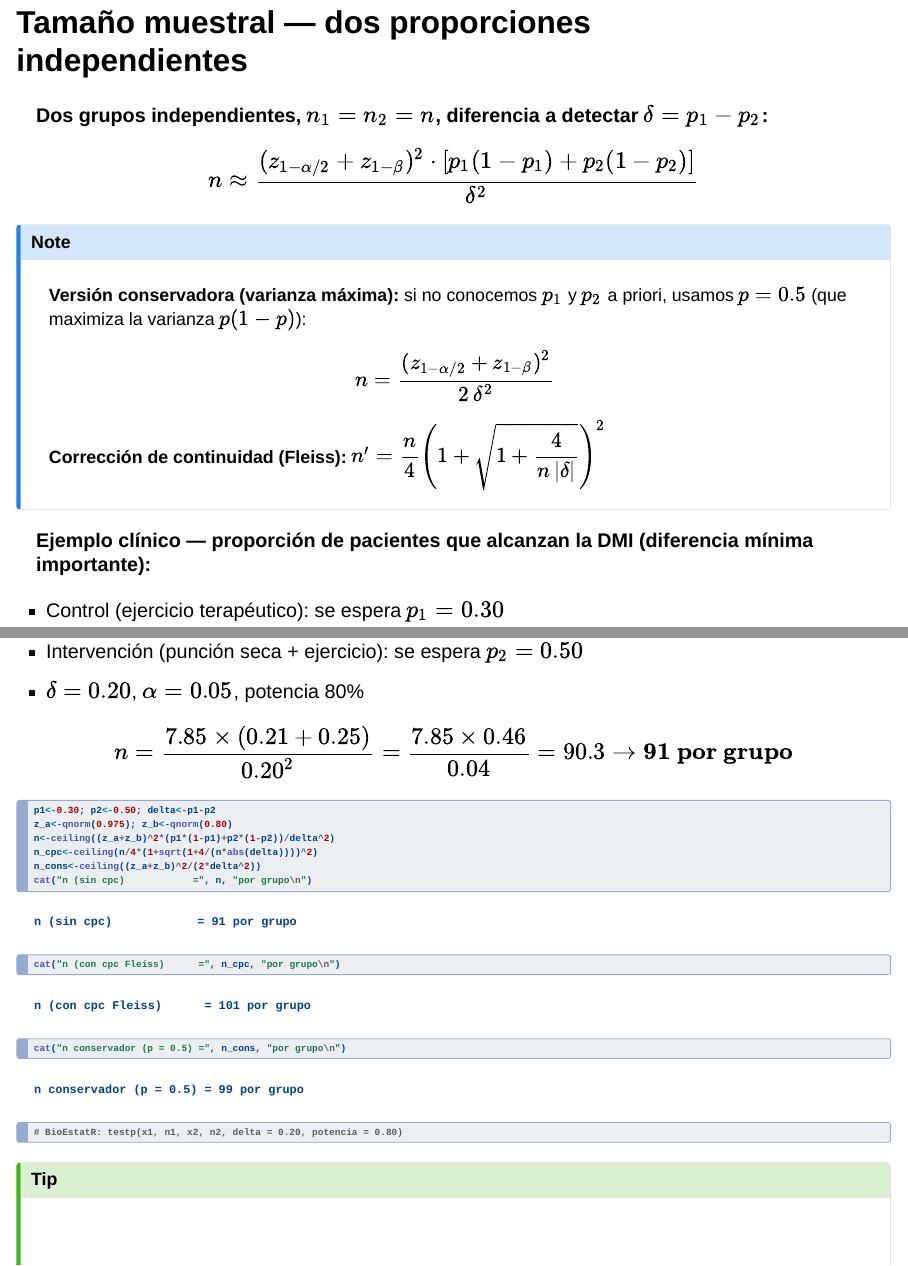
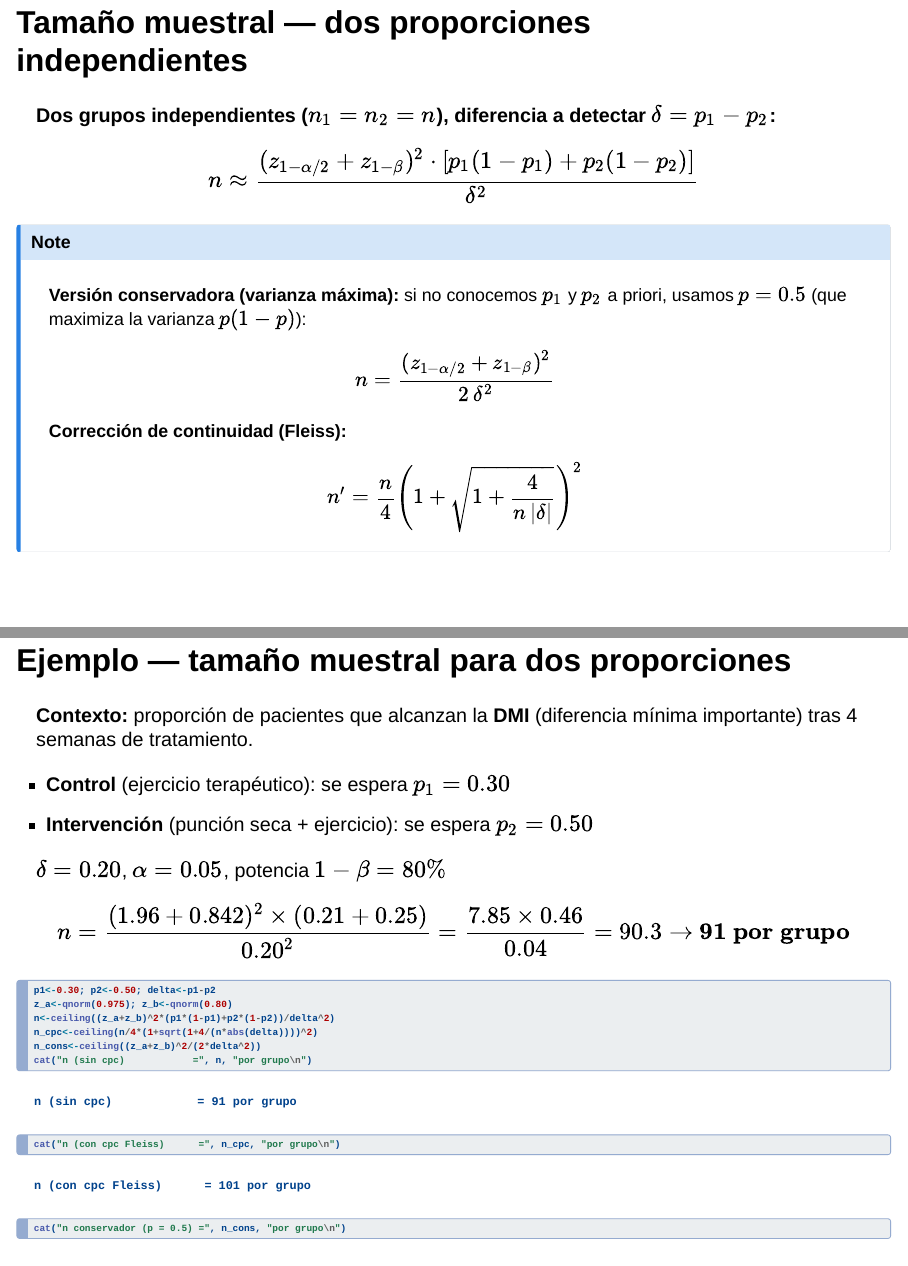
Before and after one commit to migariane/BioestadisticaFisioterapia, a Quarto document (slides/T04_II_Test_Hipotesis.qmd): pages 42 and 43 of 80, joined at a grey line. Rendered offline with R 4.5, knitr and Pandoc in place of Quarto, with nearby package versions; drawn as Slidy slides in place of the format the file asks for; code that draws random numbers runs with fixed seeds of ours.

Commit message:
docs(T04): mejorar display del tamaño muestral para dos proporciones

````diff
--- a/slides/T04_II_Test_Hipotesis.qmd
+++ b/slides/T04_II_Test_Hipotesis.qmd
@@ -577,25 +579,34 @@ cat("n por grupo =", n, "→ n total =", 2*n)
 
 ## Tamaño muestral — dos proporciones independientes
 
-**Dos grupos independientes, $n_1 = n_2 = n$, diferencia a detectar $\delta = p_1 - p_2$:**
+::: {.formula-box}
+**Dos grupos independientes ($n_1 = n_2 = n$), diferencia a detectar $\delta = p_1 - p_2$:**
 
 $$n \approx \frac{(z_{1-\alpha/2} + z_{1-\beta})^2 \cdot [p_1(1-p_1) + p_2(1-p_2)]}{\delta^2}$$
+:::
 
 ::: {.callout-note}
 **Versión conservadora (varianza máxima):** si no conocemos $p_1$ y $p_2$ a priori, usamos $p = 0.5$ (que maximiza la varianza $p(1-p)$):
 
 $$n = \frac{(z_{1-\alpha/2} + z_{1-\beta})^2}{2\,\delta^2}$$
 
-**Corrección de continuidad (Fleiss):** $n' = \dfrac{n}{4}\left(1 + \sqrt{1 + \dfrac{4}{n\,|\delta|}}\right)^2$
+**Corrección de continuidad (Fleiss):**
+
+$$n' = \frac{n}{4}\left(1 + \sqrt{1 + \frac{4}{n\,|\delta|}}\right)^2$$
 :::
 
-**Ejemplo clínico — proporción de pacientes que alcanzan la DMI (diferencia mínima importante):**
+## Ejemplo — tamaño muestral para dos proporciones
 
-- Control (ejercicio terapéutico): se espera $p_1 = 0.30$
-- Intervención (punción seca + ejercicio): se espera $p_2 = 0.50$
-- $\delta = 0.20$, $\alpha = 0.05$, potencia 80%
+::: {.example-box}
+**Contexto:** proporción de pacientes que alcanzan la **DMI** (diferencia mínima importante) tras 4 semanas de tratamiento.
 
-$$n = \frac{7.85 \times (0.21 + 0.25)}{0.20^2} = \frac{7.85 \times 0.46}{0.04} = 90.3 \to \mathbf{91 \text{ por grupo}}$$
+- **Control** (ejercicio terapéutico): se espera $p_1 = 0.30$
+- **Intervención** (punción seca + ejercicio): se espera $p_2 = 0.50$
+
+$\delta = 0.20$, $\alpha = 0.05$, potencia $1-\beta = 80\%$
+:::
+
+$$n = \frac{(1.96 + 0.842)^2 \times (0.21 + 0.25)}{0.20^2} = \frac{7.85 \times 0.46}{0.04} = 90.3 \to \mathbf{91 \text{ por grupo}}$$
 
 ```{r}
 p1<-0.30; p2<-0.50; delta<-p1-p2
````
Also changed, not shown: slides/T04_II_Test_Hipotesis.qmd (4 more changed lines).
